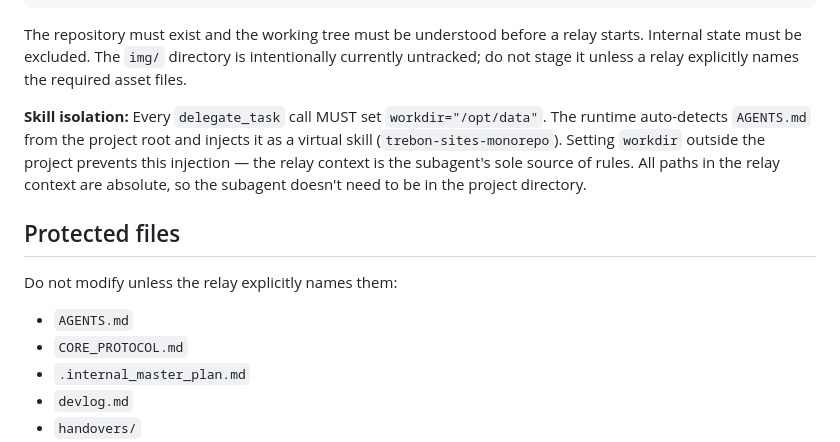
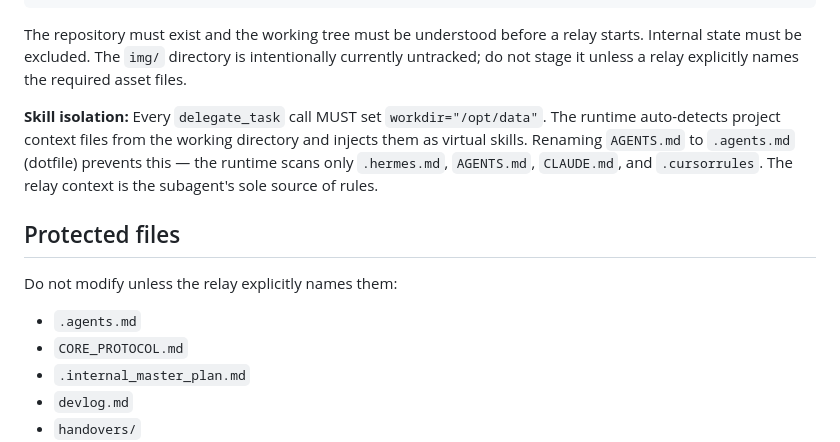
Before and after one commit to jiri-cermak/trebon-sites, a Markdown page: .agents.md, the part around the change. Rendered like a GitHub page.

```diff
--- a/AGENTS.md
+++ b/.agents.md
@@ -36,13 +36,13 @@ git status --short
 
 The repository must exist and the working tree must be understood before a relay starts. Internal state must be excluded. The `img/` directory is intentionally currently untracked; do not stage it unless a relay explicitly names the required asset files.
 
-**Skill isolation:** Every `delegate_task` call MUST set `workdir="/opt/data"`. The runtime auto-detects `AGENTS.md` from the project root and injects it as a virtual skill (`trebon-sites-monorepo`). Setting `workdir` outside the project prevents this injection — the relay context is the subagent's sole source of rules. All paths in the relay context are absolute, so the subagent doesn't need to be in the project directory.
+**Skill isolation:** Every `delegate_task` call MUST set `workdir="/opt/data"`. The runtime auto-detects project context files from the working directory and injects them as virtual skills. Renaming `AGENTS.md` to `.agents.md` (dotfile) prevents this — the runtime scans only `.hermes.md`, `AGENTS.md`, `CLAUDE.md`, and `.cursorrules`. The relay context is the subagent's sole source of rules.
 
 ## Protected files
 
 Do not modify unless the relay explicitly names them:
 
-- `AGENTS.md`
+- `.agents.md`
 - `CORE_PROTOCOL.md`
 - `.internal_master_plan.md`
 - `devlog.md`
```
Also changed, not shown: README.md (+2 -2 lines), SOUL.md (+4 -4 lines).
